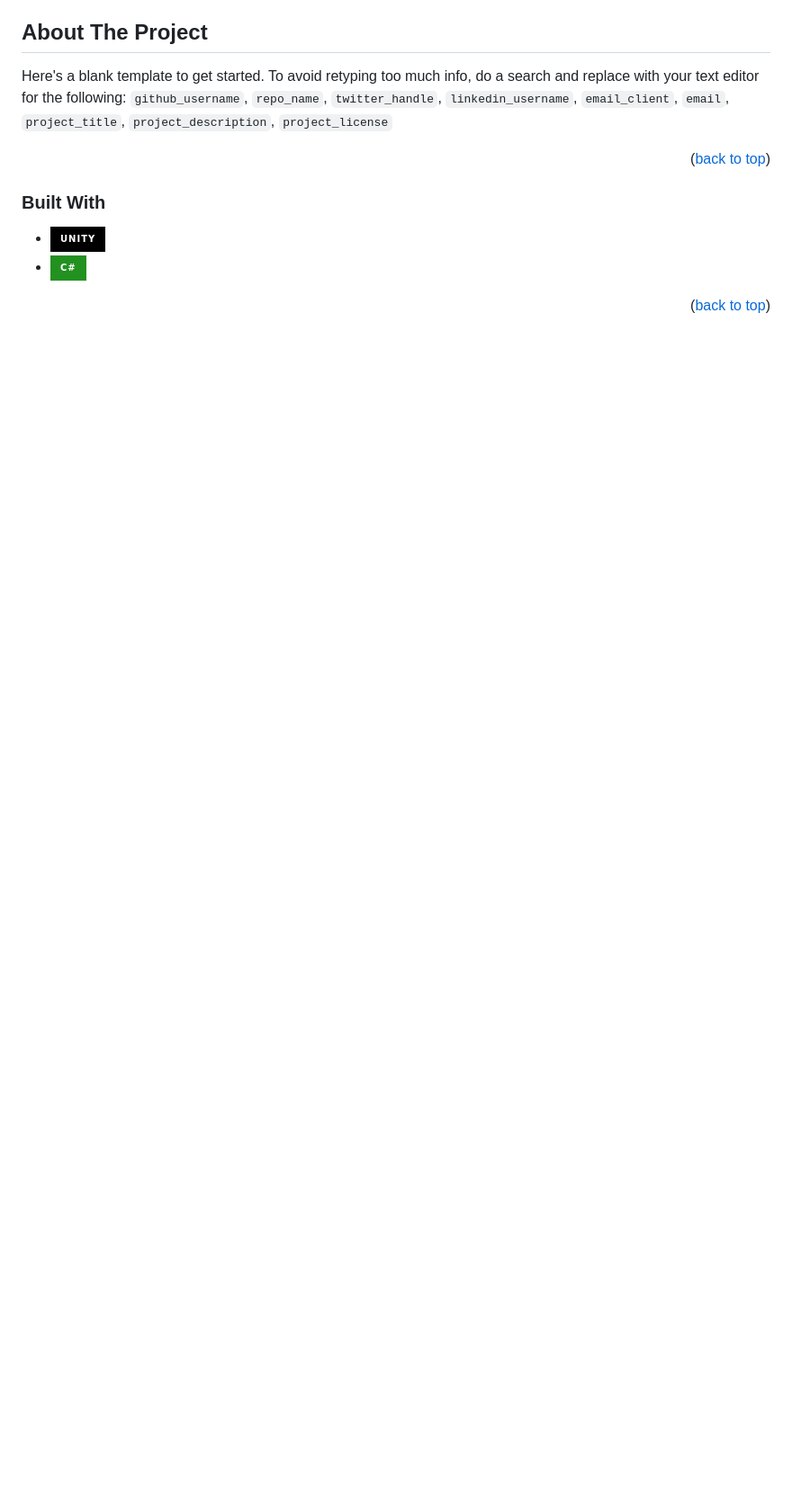
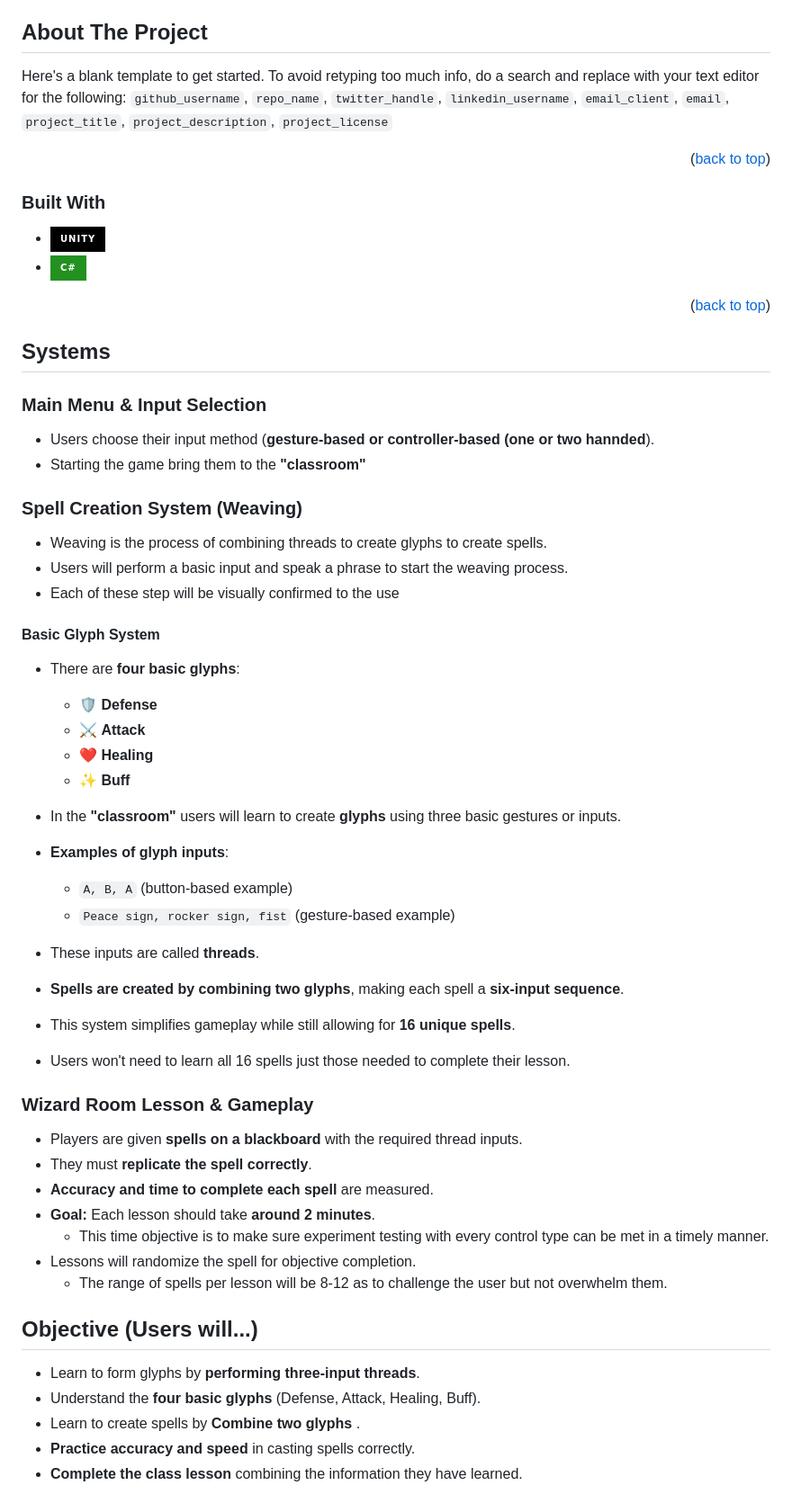
Before and after one commit to csu-hci-projects/CS465_OrdwayR, a Markdown page: README.md, the part around the change printed below. Shown: that part at 90% size. GitHub-like rendering; badges without logos; blank space fills up the shorter version.

Commit message:
README Systems Section Added

```diff
--- a/README.md
+++ b/README.md
@@ -91,3 +91,48 @@ Here's a blank template to get started. To avoid retyping too much info, do a se
 - [![C#][CS]][Unity-url]
 
 <p align="right">(<a href="#readme-top">back to top</a>)</p>
+
+
+## Systems
+
+### Main Menu & Input Selection
+- Users choose their input method (**gesture-based or controller-based (one or two hannded**).
+- Starting the game bring them to the **"classroom"**
+
+### Spell Creation System (Weaving)
+- Weaving is the process of combining threads to create glyphs to create spells.
+- Users will perform a basic input and speak a phrase to start the weaving process.
+- Each of these step will be visually confirmed to the use
+
+#### Basic Glyph System
+- There are **four basic glyphs**:
+  - 🛡️ **Defense**
+  - ⚔️  **Attack**
+  - ❤️ **Healing**
+  - ✨  **Buff**
+- In the **"classroom"** users will learn to create **glyphs** using three basic gestures or inputs.
+- **Examples of glyph inputs**:
+  - `A, B, A` (button-based example)
+  - `Peace sign, rocker sign, fist` (gesture-based example)
+- These inputs are called **threads**.
+
+- **Spells are created by combining two glyphs**, making each spell a **six-input sequence**.
+- This system simplifies gameplay while still allowing for **16 unique spells**.
+- Users won't need to learn all 16 spells just those needed to complete their lesson.
+
+### Wizard Room Lesson & Gameplay
+- Players are given **spells on a blackboard** with the required thread inputs.
+- They must **replicate the spell correctly**.
+- **Accuracy and time to complete each spell** are measured.
+- **Goal:** Each lesson should take **around 2 minutes**.
+  - This time objective is to make sure experiment testing with every control type can be met in a timely manner.
+- Lessons will randomize the spell for objective completion.
+  - The range of spells per lesson will be 8-12 as to challenge the user but not overwhelm them.
+
+## Objective (Users will...)
+- Learn to form glyphs by **performing three-input threads**.
+- Understand the **four basic glyphs** (Defense, Attack, Healing, Buff).
+- Learn to create spells by **Combine two glyphs** .
+- **Practice accuracy and speed** in casting spells correctly.
+- **Complete the class lesson** combining the information they have learned.
+
```
Also changed, not shown: other parts of README.md (+27 -0 lines).
